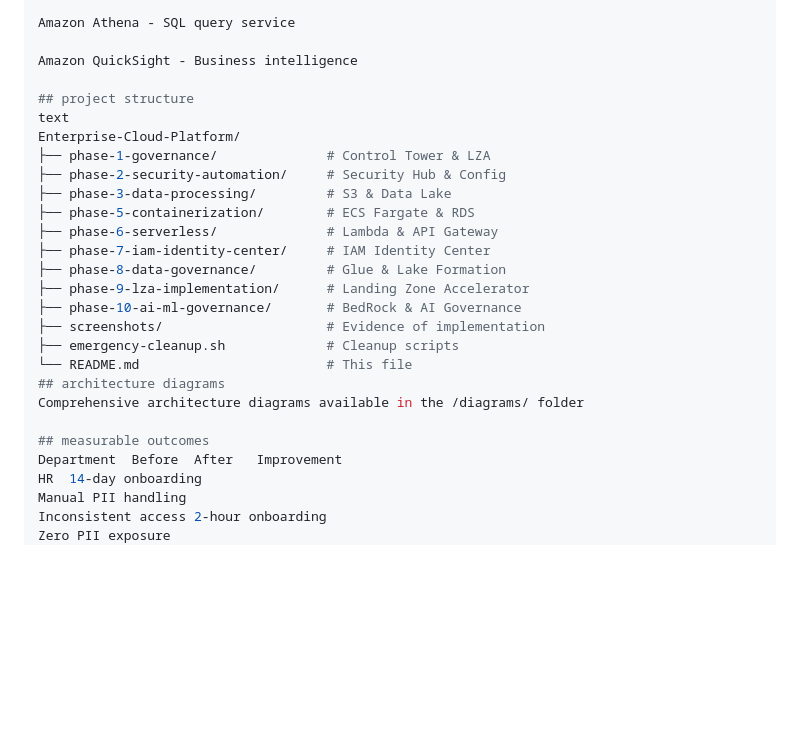
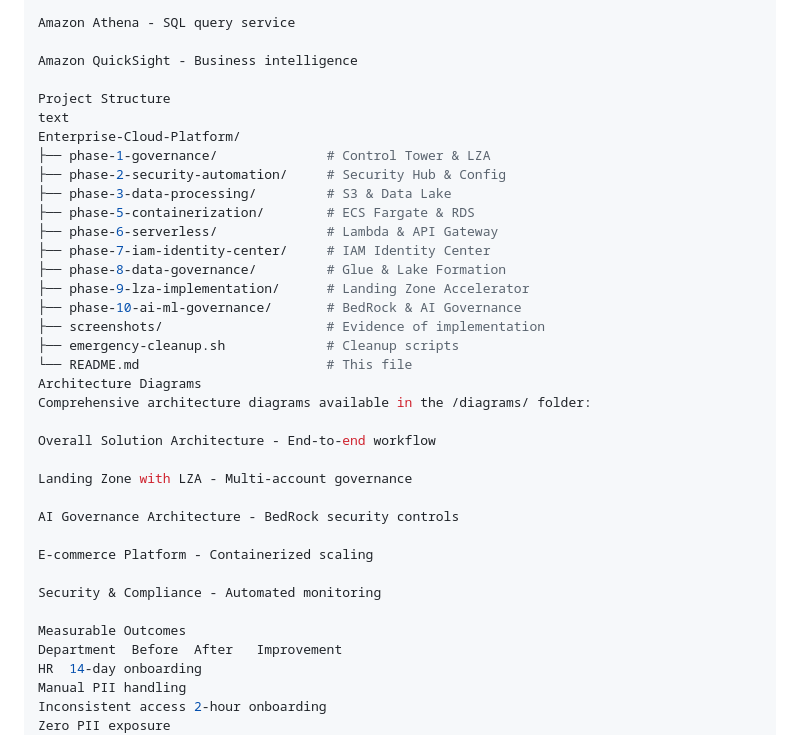
Before and after one commit to Cameron-Cleveland/secure-aws-goverance, a Markdown page: README.md, the part around one of its changes. Rendered like a GitHub page; blank space fills up the shorter version.

Commit message:
fix: correct header case sensitivity for working table of contents links

```diff
--- a/README.md
+++ b/README.md
@@ -141,7 +141,7 @@ Amazon Athena - SQL query service
 
 Amazon QuickSight - Business intelligence
 
-## project structure
+Project Structure
 text
 Enterprise-Cloud-Platform/
 ├── phase-1-governance/              # Control Tower & LZA
@@ -156,10 +156,20 @@ Enterprise-Cloud-Platform/
 ├── screenshots/                     # Evidence of implementation
 ├── emergency-cleanup.sh             # Cleanup scripts
 └── README.md                        # This file
-## architecture diagrams
-Comprehensive architecture diagrams available in the /diagrams/ folder
+Architecture Diagrams
+Comprehensive architecture diagrams available in the /diagrams/ folder:
 
-## measurable outcomes
+Overall Solution Architecture - End-to-end workflow
+
+Landing Zone with LZA - Multi-account governance
+
+AI Governance Architecture - BedRock security controls
+
+E-commerce Platform - Containerized scaling
+
+Security & Compliance - Automated monitoring
+
+Measurable Outcomes
 Department	Before	After	Improvement
 HR	14-day onboarding
 Manual PII handling
```
Also changed, not shown: other parts of README.md (+4 -4 lines).
